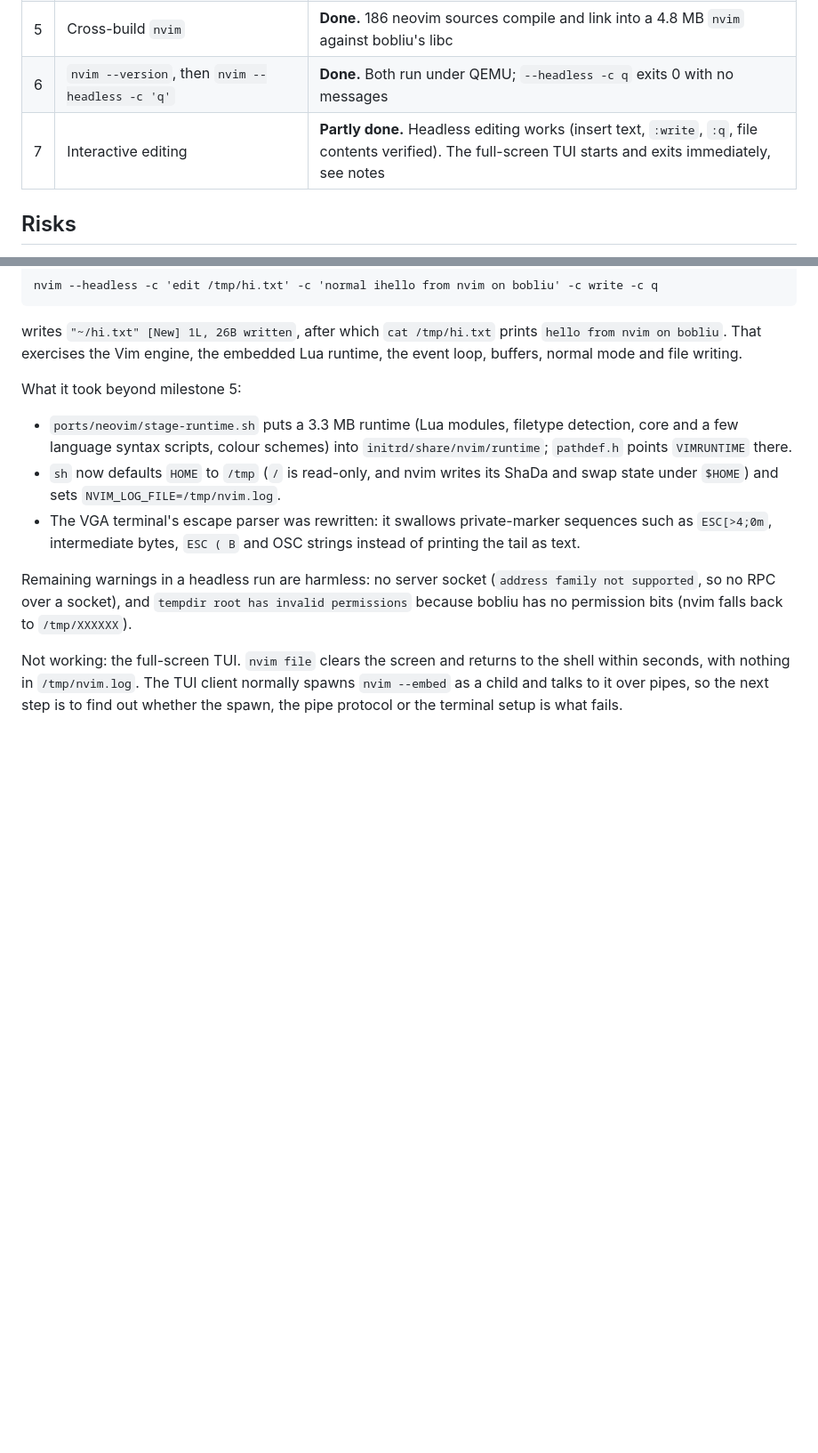
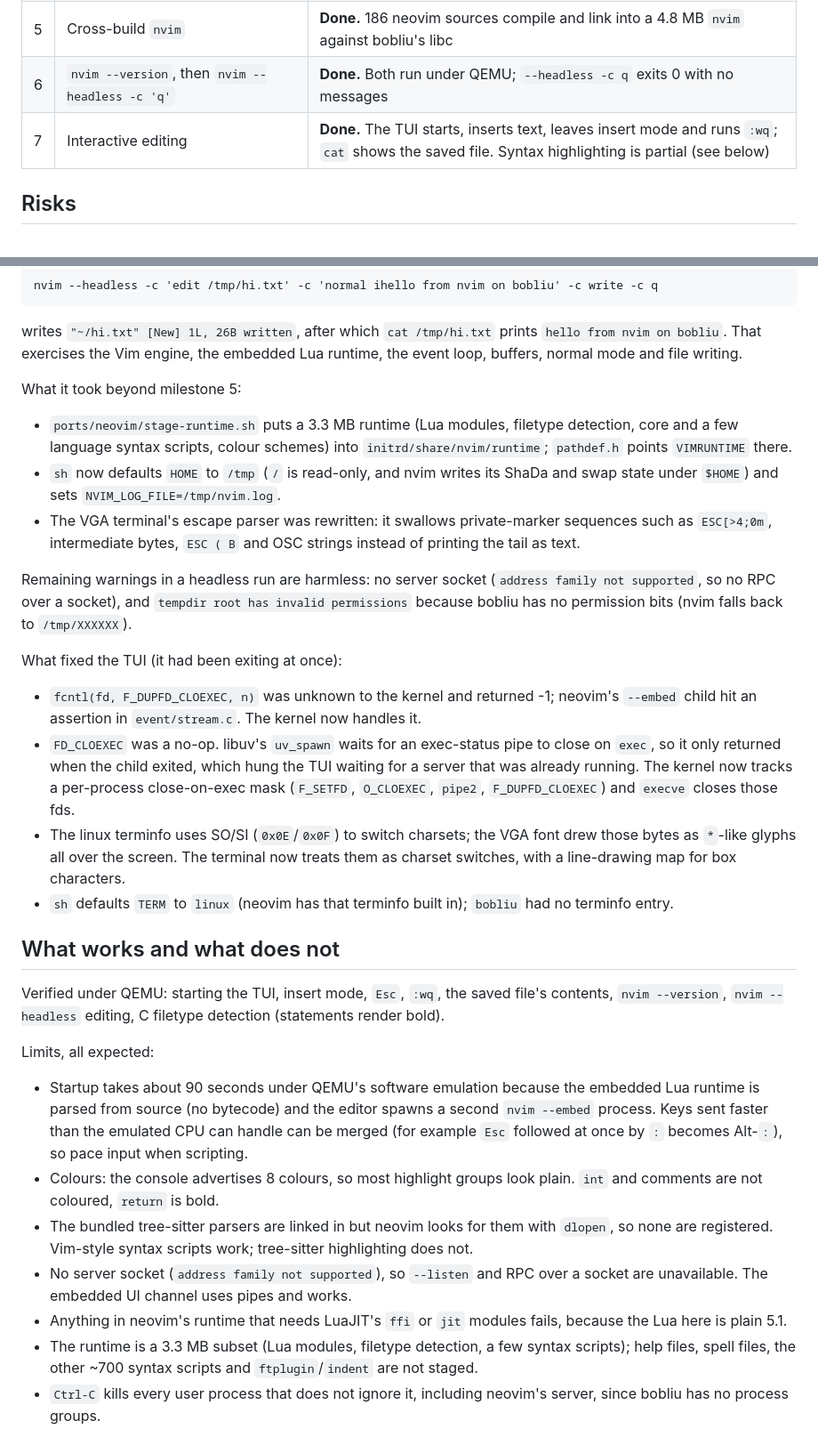
Before and after one commit to Bobliuuu/bobliu-os, a Markdown page: docs/neovim-port.md, 2 parts joined by grey strips. Shown at 89% size. GitHub-like rendering; blank space fills up the shorter version.

```diff
--- a/docs/neovim-port.md
+++ b/docs/neovim-port.md
@@ -45,7 +45,7 @@ Syscalls and functions to add or stub: `sigaction`, `sigprocmask`, `sigemptyset`
 | 4 | Host codegen | **Done.** `gen-nvim-sources.sh` produces 363 generated headers on the host, 0 failures |
 | 5 | Cross-build `nvim` | **Done.** 186 neovim sources compile and link into a 4.8 MB `nvim` against bobliu's libc |
 | 6 | `nvim --version`, then `nvim --headless -c 'q'` | **Done.** Both run under QEMU; `--headless -c q` exits 0 with no messages |
-| 7 | Interactive editing | **Partly done.** Headless editing works (insert text, `:write`, `:q`, file contents verified). The full-screen TUI starts and exits immediately, see notes |
+| 7 | Interactive editing | **Done.** The TUI starts, inserts text, leaves insert mode and runs `:wq`; `cat` shows the saved file. Syntax highlighting is partial (see below) |
 
 ## Risks
 
@@ -118,4 +118,23 @@ What it took beyond milestone 5:
 
 Remaining warnings in a headless run are harmless: no server socket (`address family not supported`, so no RPC over a socket), and `tempdir root has invalid permissions` because bobliu has no permission bits (nvim falls back to `/tmp/XXXXXX`).
 
-Not working: the full-screen TUI. `nvim file` clears the screen and returns to the shell within seconds, with nothing in `/tmp/nvim.log`. The TUI client normally spawns `nvim --embed` as a child and talks to it over pipes, so the next step is to find out whether the spawn, the pipe protocol or the terminal setup is what fails.
+What fixed the TUI (it had been exiting at once):
+
+- `fcntl(fd, F_DUPFD_CLOEXEC, n)` was unknown to the kernel and returned -1; neovim's `--embed` child hit an assertion in `event/stream.c`. The kernel now handles it.
+- `FD_CLOEXEC` was a no-op. libuv's `uv_spawn` waits for an exec-status pipe to close on `exec`, so it only returned when the child exited, which hung the TUI waiting for a server that was already running. The kernel now tracks a per-process close-on-exec mask (`F_SETFD`, `O_CLOEXEC`, `pipe2`, `F_DUPFD_CLOEXEC`) and `execve` closes those fds.
+- The linux terminfo uses SO/SI (`0x0E`/`0x0F`) to switch charsets; the VGA font drew those bytes as `*`-like glyphs all over the screen. The terminal now treats them as charset switches, with a line-drawing map for box characters.
+- `sh` defaults `TERM` to `linux` (neovim has that terminfo built in); `bobliu` had no terminfo entry.
+
+## What works and what does not
+
+Verified under QEMU: starting the TUI, insert mode, `Esc`, `:wq`, the saved file's contents, `nvim --version`, `nvim --headless` editing, C filetype detection (statements render bold).
+
+Limits, all expected:
+
+- Startup takes about 90 seconds under QEMU's software emulation because the embedded Lua runtime is parsed from source (no bytecode) and the editor spawns a second `nvim --embed` process. Keys sent faster than the emulated CPU can handle can be merged (for example `Esc` followed at once by `:` becomes Alt-`:`), so pace input when scripting.
+- Colours: the console advertises 8 colours, so most highlight groups look plain. `int` and comments are not coloured, `return` is bold.
+- The bundled tree-sitter parsers are linked in but neovim looks for them with `dlopen`, so none are registered. Vim-style syntax scripts work; tree-sitter highlighting does not.
+- No server socket (`address family not supported`), so `--listen` and RPC over a socket are unavailable. The embedded UI channel uses pipes and works.
+- Anything in neovim's runtime that needs LuaJIT's `ffi` or `jit` modules fails, because the Lua here is plain 5.1.
+- The runtime is a 3.3 MB subset (Lua modules, filetype detection, a few syntax scripts); help files, spell files, the other ~700 syntax scripts and `ftplugin`/`indent` are not staged.
+- `Ctrl-C` kills every user process that does not ignore it, including neovim's server, since bobliu has no process groups.
```
Also changed, not shown: README.md (+14 -5 lines), docs/img/neovim.png (added), 8 other files.
